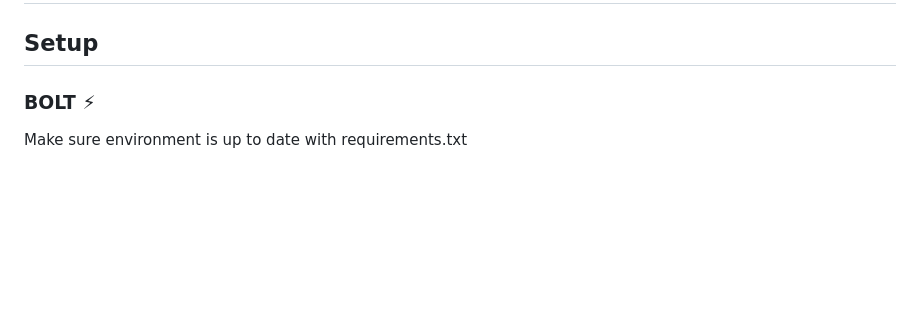
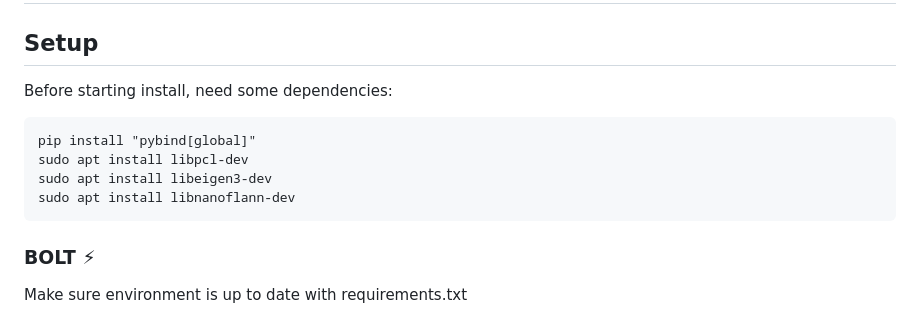
Before and after one commit to shangar21/pointcloud_upsampling, a Markdown page: README.md, the part around the change. Rendered like a GitHub page; blank space fills up the shorter version.

````diff
--- a/README.md
+++ b/README.md
@@ -1,6 +1,15 @@
 # Implementation of Point Cloud Upsampling with Bilateral Filter and Octree
 
 ## Setup
+
+Before starting install, need some dependencies:
+
+```
+pip install "pybind[global]"
+sudo apt install libpcl-dev
+sudo apt install libeigen3-dev
+sudo apt install libnanoflann-dev
+```
 
 ### BOLT ⚡
 
````
